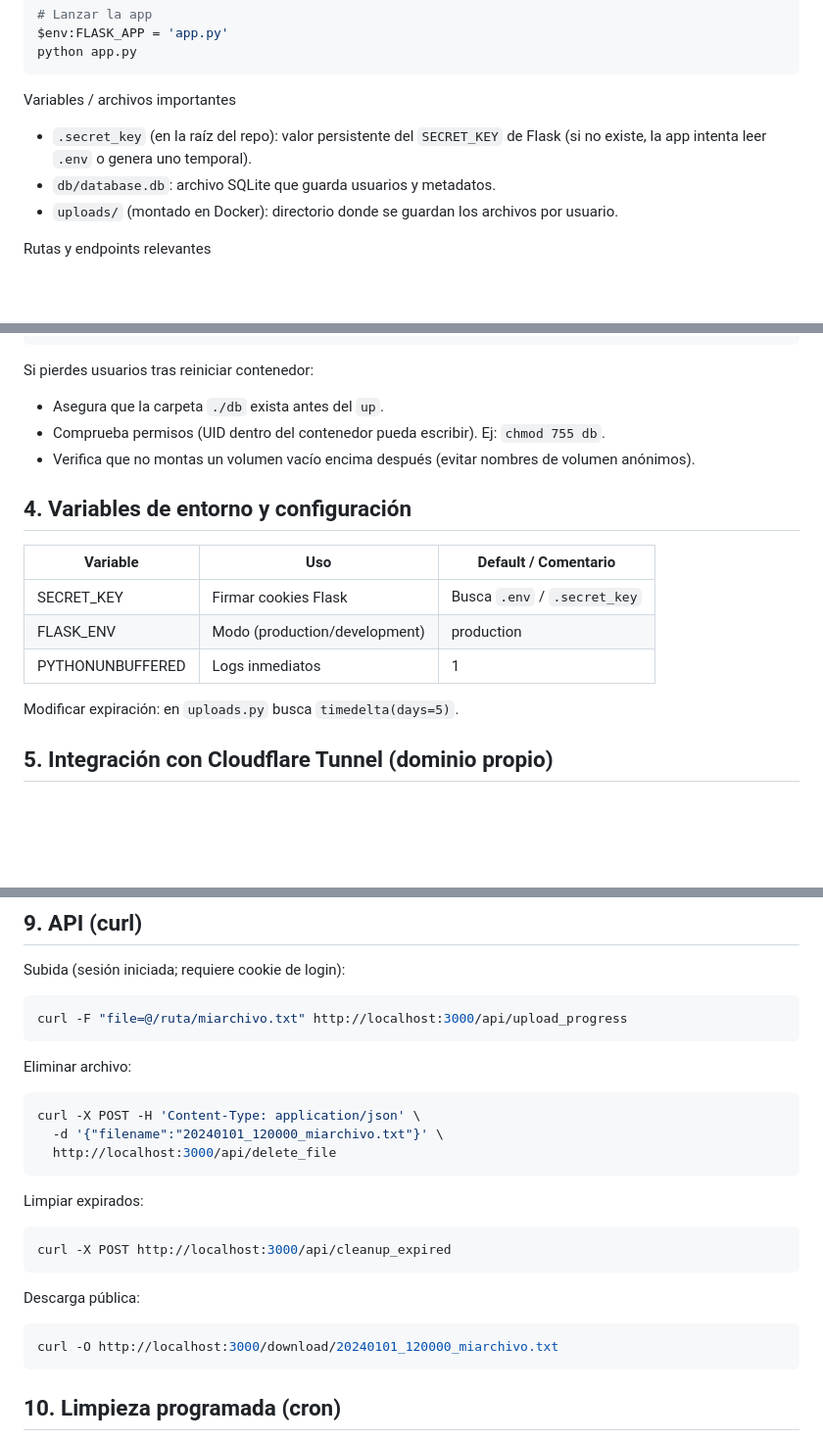
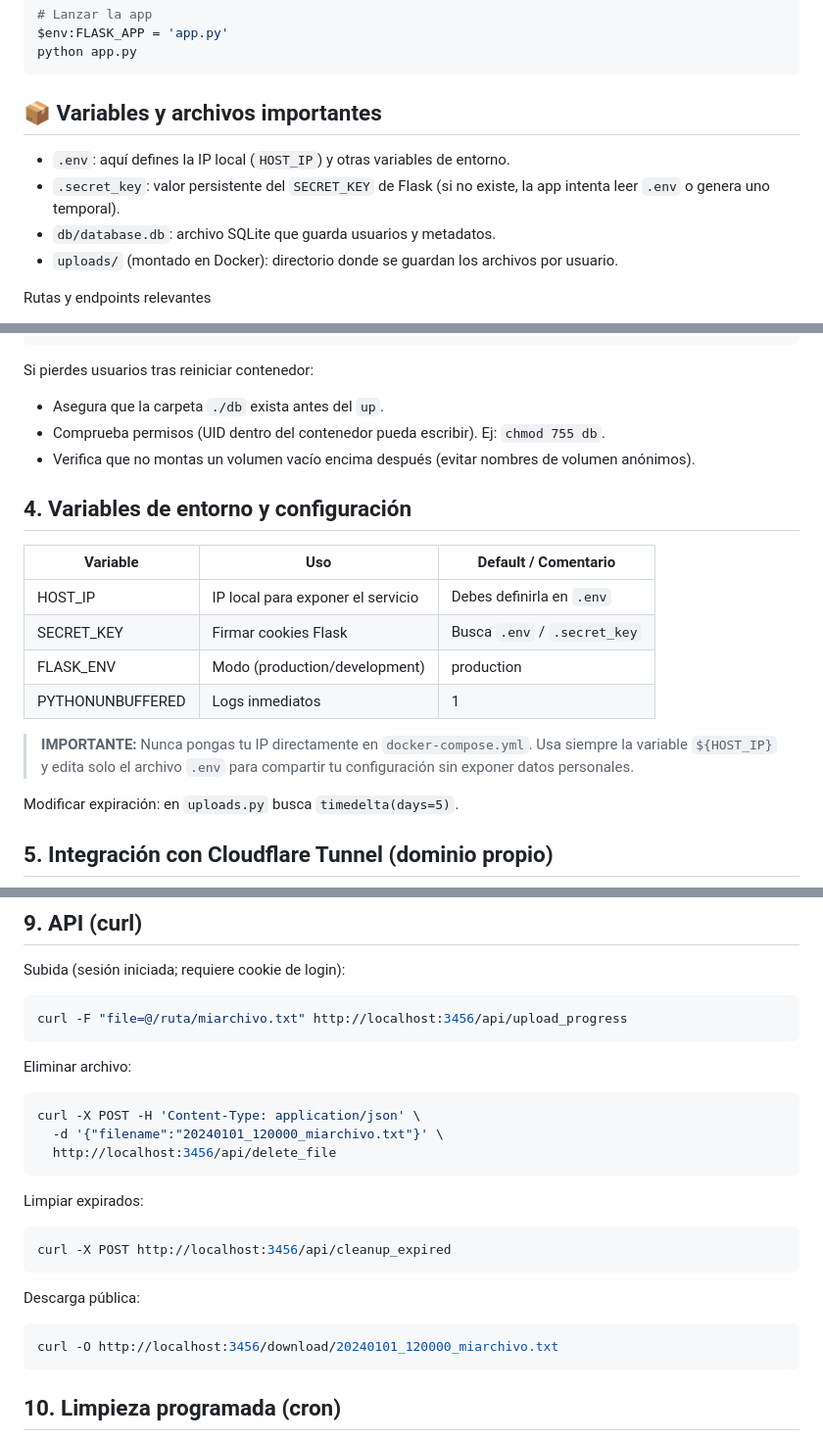
Before and after one commit to PC0staS/FileTransfer, a Markdown page: README.md, 3 parts joined by grey strips. Shown: that part at 98% size. GitHub-like rendering; blank space fills up the shorter version.

````diff
--- a/README.md
+++ b/README.md
@@ -69,8 +89,10 @@ $env:FLASK_APP = 'app.py'
 python app.py
 ```
 
-Variables / archivos importantes
-- `.secret_key` (en la raíz del repo): valor persistente del `SECRET_KEY` de Flask (si no existe, la app intenta leer `.env` o genera uno temporal).
+
+## 📦 Variables y archivos importantes
+- `.env`: aquí defines la IP local (`HOST_IP`) y otras variables de entorno.
+- `.secret_key`: valor persistente del `SECRET_KEY` de Flask (si no existe, la app intenta leer `.env` o genera uno temporal).
 - `db/database.db`: archivo SQLite que guarda usuarios y metadatos.
 - `uploads/` (montado en Docker): directorio donde se guardan los archivos por usuario.
 
@@ -155,12 +177,16 @@ Si pierdes usuarios tras reiniciar contenedor:
 * Comprueba permisos (UID dentro del contenedor pueda escribir). Ej: `chmod 755 db`.
 * Verifica que no montas un volumen vacío encima después (evitar nombres de volumen anónimos).
 
+
 ## 4. Variables de entorno y configuración
 | Variable        | Uso                                   | Default / Comentario |
 |-----------------|----------------------------------------|----------------------|
+| HOST_IP         | IP local para exponer el servicio      | Debes definirla en `.env` |
 | SECRET_KEY      | Firmar cookies Flask                   | Busca `.env` / `.secret_key` |
 | FLASK_ENV       | Modo (production/development)          | production            |
 | PYTHONUNBUFFERED| Logs inmediatos                        | 1                    |
+
+> **IMPORTANTE:** Nunca pongas tu IP directamente en `docker-compose.yml`. Usa siempre la variable `${HOST_IP}` y edita solo el archivo `.env` para compartir tu configuración sin exponer datos personales.
 
 Modificar expiración: en `uploads.py` busca `timedelta(days=5)`.
 
@@ -251,21 +277,21 @@ Recomendado para usar `https://files.tu-dominio.com` sin abrir puertos.
 ## 9. API (curl)
 Subida (sesión iniciada; requiere cookie de login):
 ```bash
-curl -F "file=@/ruta/miarchivo.txt" http://localhost:3000/api/upload_progress
+curl -F "file=@/ruta/miarchivo.txt" http://localhost:3456/api/upload_progress
 ```
 Eliminar archivo:
 ```bash
 curl -X POST -H 'Content-Type: application/json' \
   -d '{"filename":"20240101_120000_miarchivo.txt"}' \
-  http://localhost:3000/api/delete_file
+  http://localhost:3456/api/delete_file
 ```
 Limpiar expirados:
 ```bash
-curl -X POST http://localhost:3000/api/cleanup_expired
+curl -X POST http://localhost:3456/api/cleanup_expired
 ```
 Descarga pública:
 ```bash
-curl -O http://localhost:3000/download/20240101_120000_miarchivo.txt
+curl -O http://localhost:3456/download/20240101_120000_miarchivo.txt
 ```
 
 ## 10. Limpieza programada (cron)
````
Also changed, not shown: other parts of README.md (+46 -26 lines).
